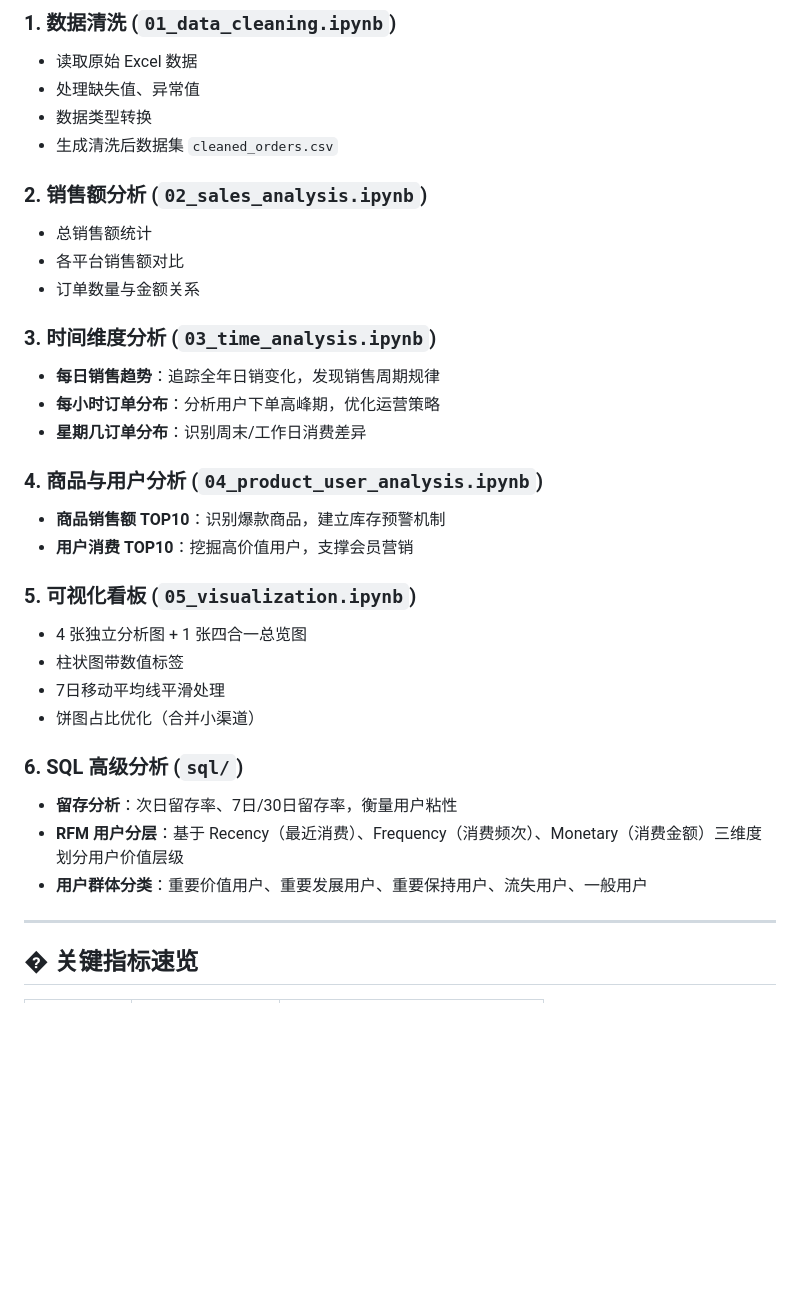
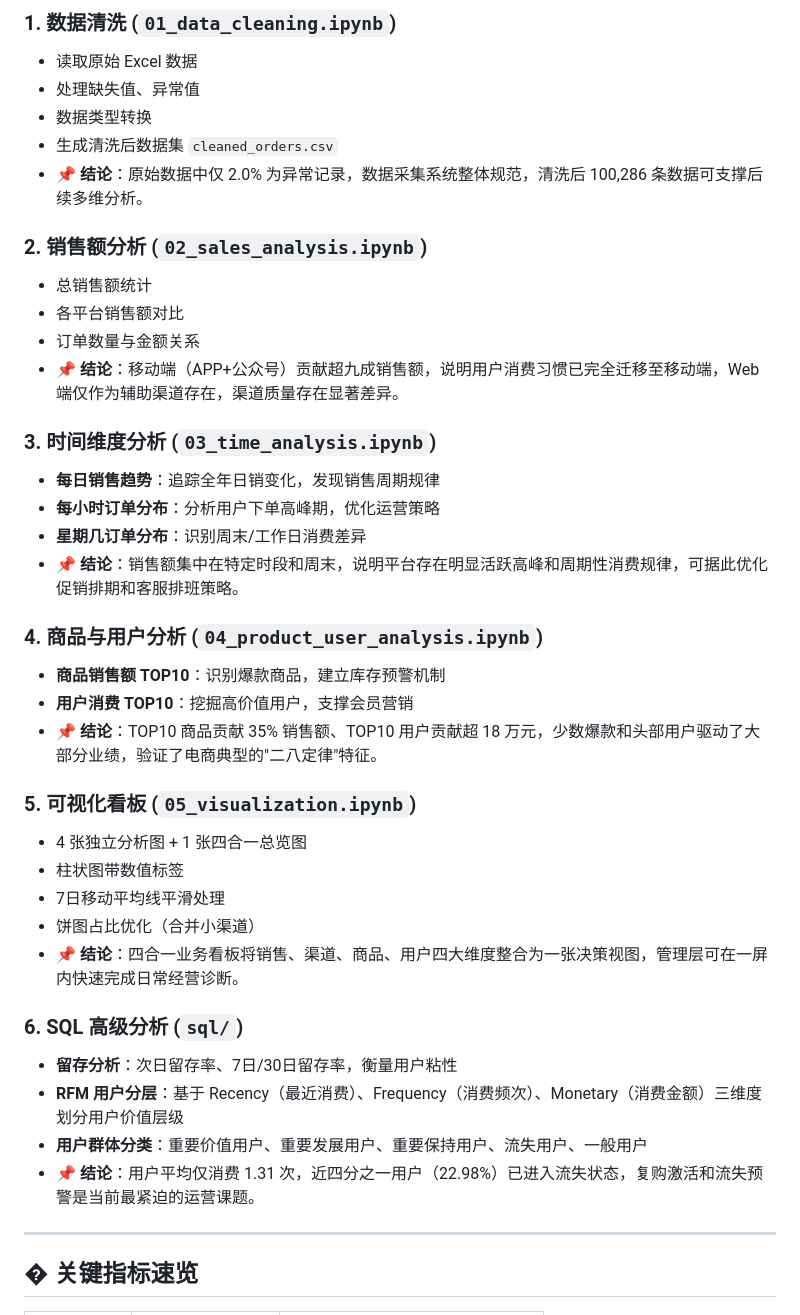
Before and after one commit to 2681107509-dev/ecommerce-analysis-system, a Markdown page: README.md, the part around the change. Rendered like a GitHub page; blank space fills up the shorter version.

Commit message:
docs: 为每个分析模块补充业务结论

```diff
--- a/README.md
+++ b/README.md
@@ -32,31 +32,37 @@
 - 处理缺失值、异常值
 - 数据类型转换
 - 生成清洗后数据集 `cleaned_orders.csv`
+- 📌 **结论**：原始数据中仅 2.0% 为异常记录，数据采集系统整体规范，清洗后 100,286 条数据可支撑后续多维分析。
 
 ### 2. 销售额分析 (`02_sales_analysis.ipynb`)
 - 总销售额统计
 - 各平台销售额对比
 - 订单数量与金额关系
+- 📌 **结论**：移动端（APP+公众号）贡献超九成销售额，说明用户消费习惯已完全迁移至移动端，Web 端仅作为辅助渠道存在，渠道质量存在显著差异。
 
 ### 3. 时间维度分析 (`03_time_analysis.ipynb`)
 - **每日销售趋势**：追踪全年日销变化，发现销售周期规律
 - **每小时订单分布**：分析用户下单高峰期，优化运营策略
 - **星期几订单分布**：识别周末/工作日消费差异
+- 📌 **结论**：销售额集中在特定时段和周末，说明平台存在明显活跃高峰和周期性消费规律，可据此优化促销排期和客服排班策略。
 
 ### 4. 商品与用户分析 (`04_product_user_analysis.ipynb`)
 - **商品销售额 TOP10**：识别爆款商品，建立库存预警机制
 - **用户消费 TOP10**：挖掘高价值用户，支撑会员营销
+- 📌 **结论**：TOP10 商品贡献 35% 销售额、TOP10 用户贡献超 18 万元，少数爆款和头部用户驱动了大部分业绩，验证了电商典型的"二八定律"特征。
 
 ### 5. 可视化看板 (`05_visualization.ipynb`)
 - 4 张独立分析图 + 1 张四合一总览图
 - 柱状图带数值标签
 - 7日移动平均线平滑处理
 - 饼图占比优化（合并小渠道）
+- 📌 **结论**：四合一业务看板将销售、渠道、商品、用户四大维度整合为一张决策视图，管理层可在一屏内快速完成日常经营诊断。
 
 ### 6. SQL 高级分析 (`sql/`)
 - **留存分析**：次日留存率、7日/30日留存率，衡量用户粘性
 - **RFM 用户分层**：基于 Recency（最近消费）、Frequency（消费频次）、Monetary（消费金额）三维度划分用户价值层级
 - **用户群体分类**：重要价值用户、重要发展用户、重要保持用户、流失用户、一般用户
+- 📌 **结论**：用户平均仅消费 1.31 次，近四分之一用户（22.98%）已进入流失状态，复购激活和流失预警是当前最紧迫的运营课题。
 
 ---
 
```
